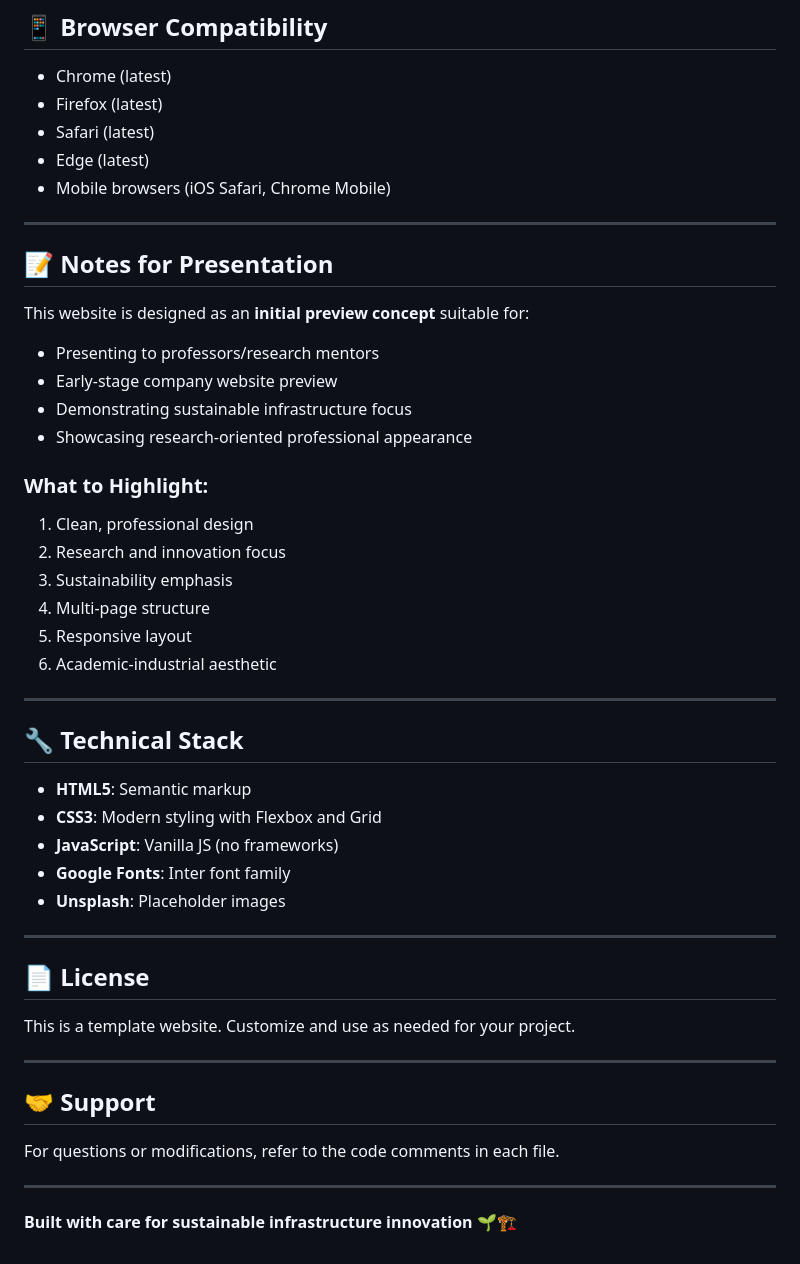
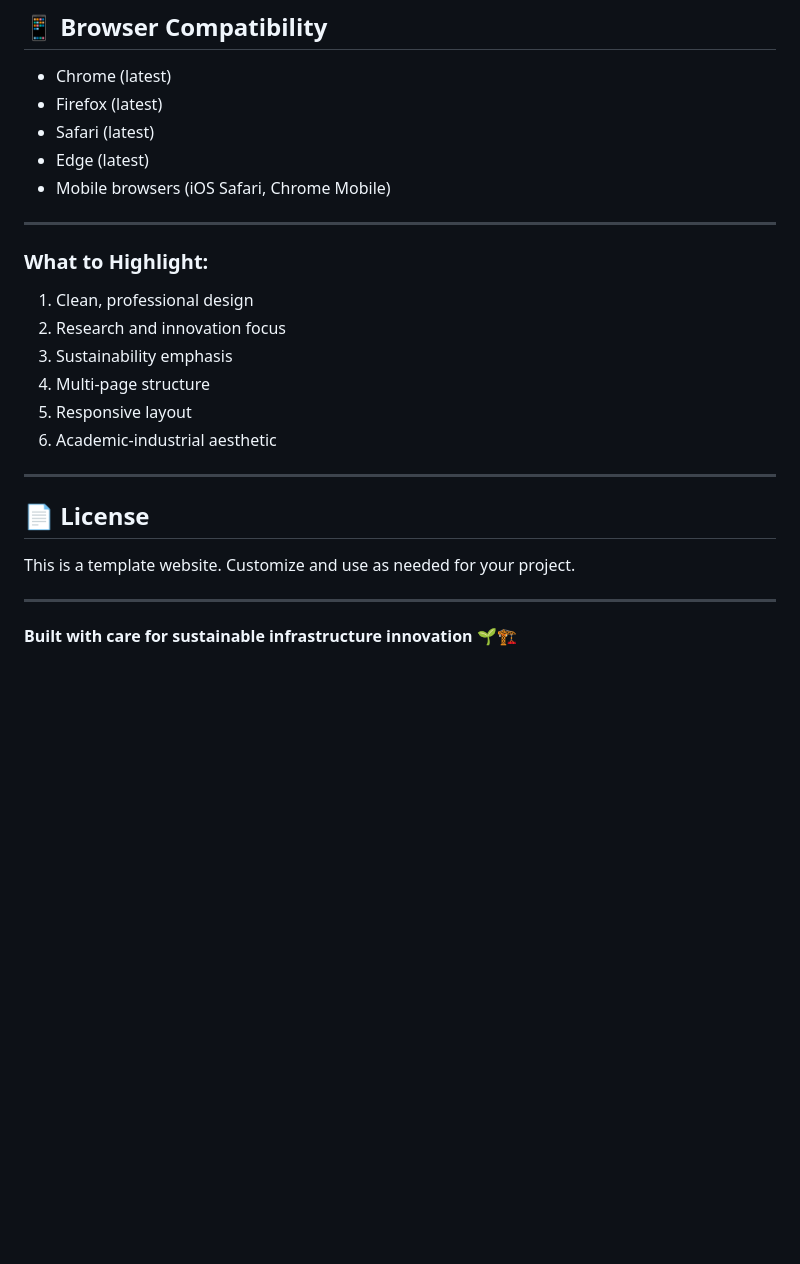
Before and after one commit to sitipvt/ans.siti, a Markdown page: README.md, the part around one of its changes. Drawn GitHub-style; blank space fills up the shorter version.

```diff
--- a/README.md
+++ b/README.md
@@ -211,13 +191,6 @@ Then navigate to `http://localhost:8000` in your browser.
 
 ---
 
-## 📝 Notes for Presentation
-
-This website is designed as an **initial preview concept** suitable for:
-- Presenting to professors/research mentors
-- Early-stage company website preview
-- Demonstrating sustainable infrastructure focus
-- Showcasing research-oriented professional appearance
 
 ### What to Highlight:
 1. Clean, professional design
@@ -229,26 +202,9 @@ This website is designed as an **initial preview concept** suitable for:
 
 ---
 
-## 🔧 Technical Stack
-
-- **HTML5**: Semantic markup
-- **CSS3**: Modern styling with Flexbox and Grid
-- **JavaScript**: Vanilla JS (no frameworks)
-- **Google Fonts**: Inter font family
-- **Unsplash**: Placeholder images
-
----
-
 ## 📄 License
 
 This is a template website. Customize and use as needed for your project.
 
 ---
-
-## 🤝 Support
-
-For questions or modifications, refer to the code comments in each file.
-
----
-
 **Built with care for sustainable infrastructure innovation** 🌱🏗️
```
Also changed, not shown: other parts of README.md (+0 -20 lines).
